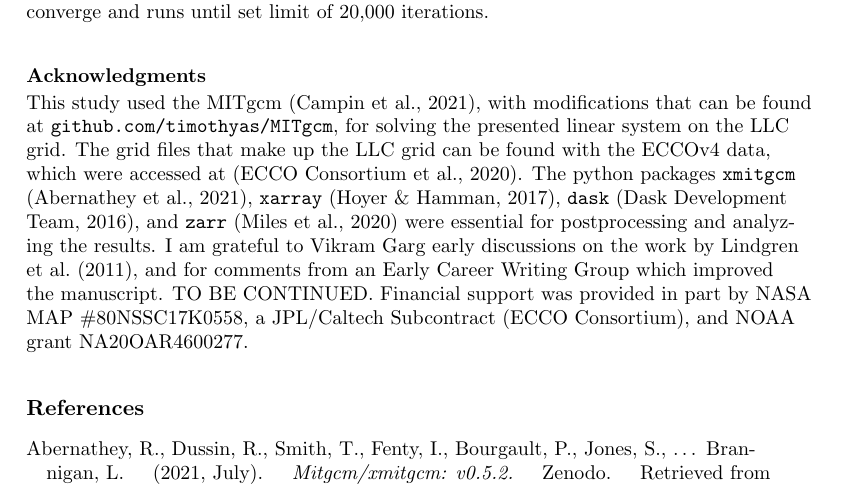
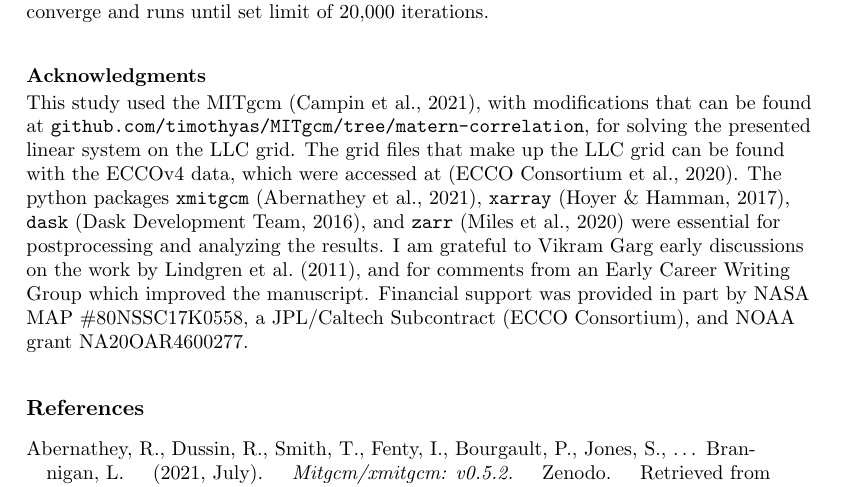
Before and after one commit to timothyas/generic-matern-covariance, a LaTeX document (tex/main.tex): part of page 21 of 26, cut so that both start at the same text. Compiled offline with pdfLaTeX.

Commit message:
slight mod before changing journal

```diff
--- a/tex/main.tex
+++ b/tex/main.tex
@@ -131,7 +131,7 @@ TODO
 
 \acknowledgments
 This study used the MITgcm \citep{campin_mitgcmmitgcm_2021}, with modifications
-that can be found at \url{github.com/timothyas/MITgcm}, for solving the
+that can be found at \url{github.com/timothyas/MITgcm/tree/matern-correlation}, for solving the
 presented linear system on the LLC grid.
 The grid files that make up the LLC grid can be found with the ECCOv4 data,
 which were accessed at \citep{ecco_v4r2}.
@@ -142,7 +142,6 @@ were essential for postprocessing and analyzing the results.
 I am grateful to Vikram Garg early discussions on the
 work by \citet{RSSB:RSSB777}, and for comments from an Early Career Writing
 Group which improved the manuscript.
-TO BE CONTINUED.
 %, as well as Jemima Tabeart for introducing me to
 %the implicit diffusion developments by \citep{mirouze_representation_2010}
 %cited throughout the paper.
```
